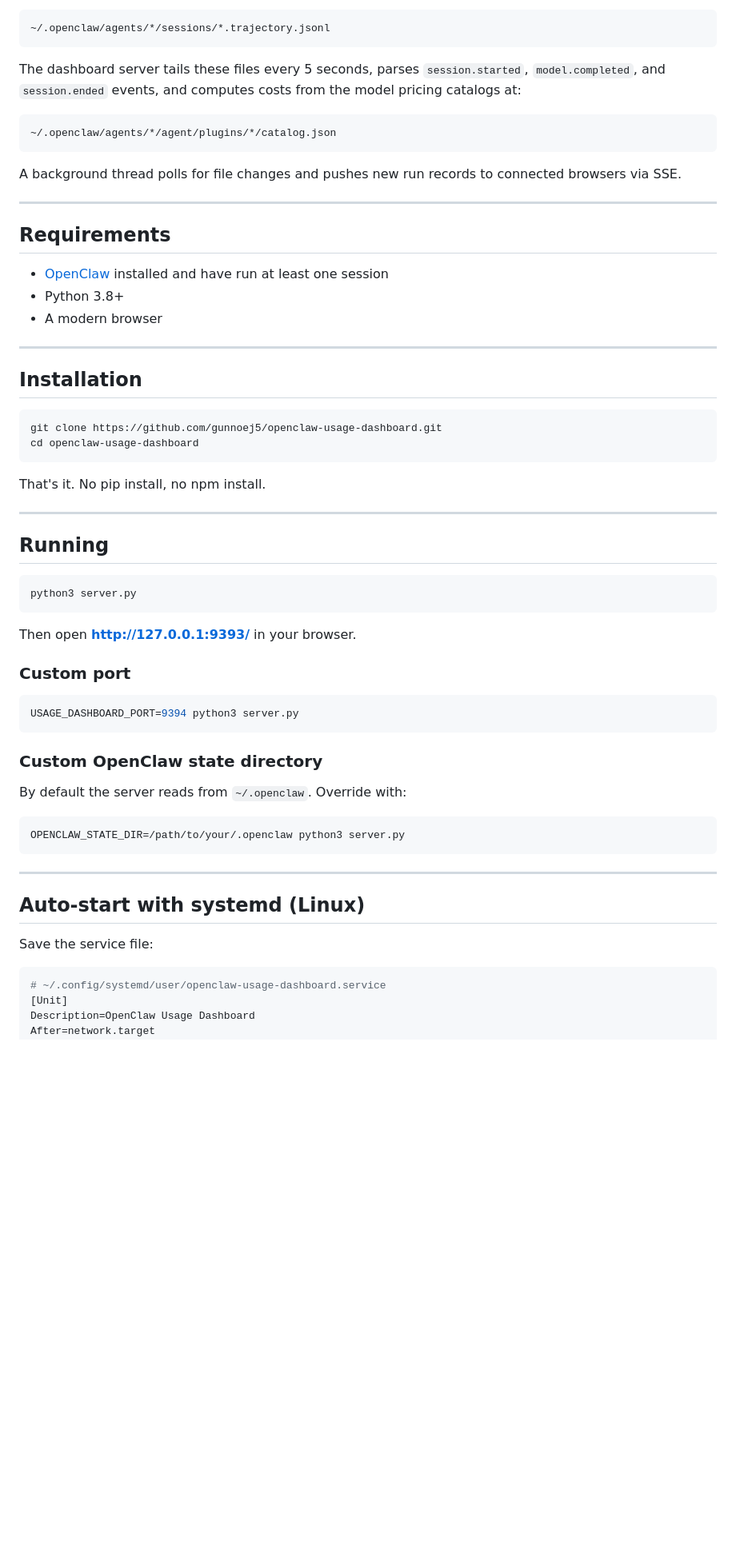
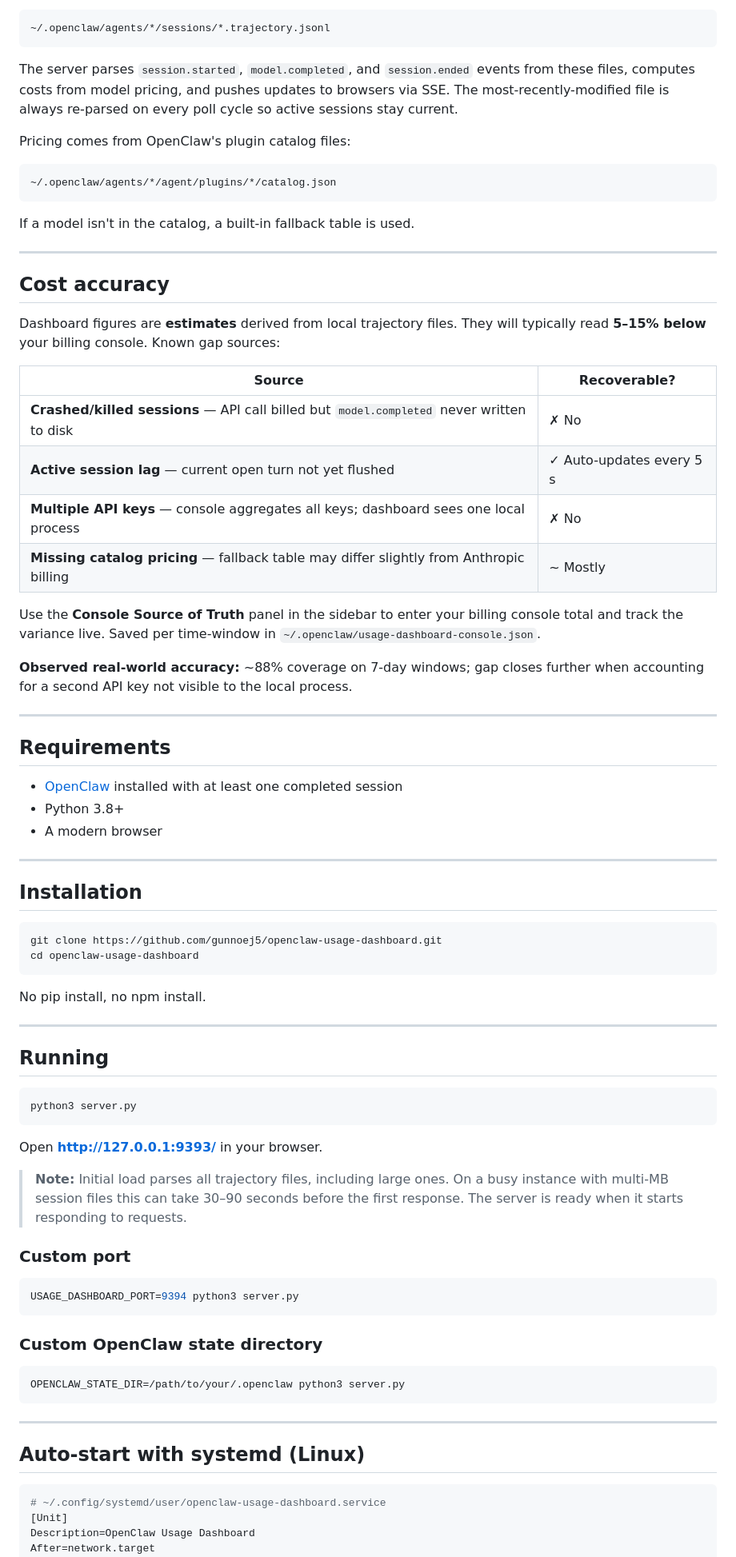
Before and after one commit to gunnoej5/openclaw-usage-dashboard, a Markdown page: README.md, the part around one of its changes. Shown at 80% size. GitHub-like rendering; blank space fills up the shorter version.

````diff
--- a/README.md
+++ b/README.md
@@ -34,19 +35,38 @@ OpenClaw writes a [trajectory JSONL](https://openclaw.ai) file for every session
 ~/.openclaw/agents/*/sessions/*.trajectory.jsonl
 ```
 
-The dashboard server tails these files every 5 seconds, parses `session.started`, `model.completed`, and `session.ended` events, and computes costs from the model pricing catalogs at:
+The server parses `session.started`, `model.completed`, and `session.ended` events from these files, computes costs from model pricing, and pushes updates to browsers via SSE. The most-recently-modified file is always re-parsed on every poll cycle so active sessions stay current.
+
+Pricing comes from OpenClaw's plugin catalog files:
 
 ```
 ~/.openclaw/agents/*/agent/plugins/*/catalog.json
 ```
 
-A background thread polls for file changes and pushes new run records to connected browsers via SSE.
+If a model isn't in the catalog, a built-in fallback table is used.
+
+---
+
+## Cost accuracy
+
+Dashboard figures are **estimates** derived from local trajectory files. They will typically read **5–15% below** your billing console. Known gap sources:
+
+| Source | Recoverable? |
+|---|---|
+| **Crashed/killed sessions** — API call billed but `model.completed` never written to disk | ✗ No |
+| **Active session lag** — current open turn not yet flushed | ✓ Auto-updates every 5 s |
+| **Multiple API keys** — console aggregates all keys; dashboard sees one local process | ✗ No |
+| **Missing catalog pricing** — fallback table may differ slightly from Anthropic billing | ~ Mostly |
+
+Use the **Console Source of Truth** panel in the sidebar to enter your billing console total and track the variance live. Saved per time-window in `~/.openclaw/usage-dashboard-console.json`.
+
+**Observed real-world accuracy:** ~88% coverage on 7-day windows; gap closes further when accounting for a second API key not visible to the local process.
 
 ---
 
 ## Requirements
 
-- [OpenClaw](https://openclaw.ai) installed and have run at least one session
+- [OpenClaw](https://openclaw.ai) installed with at least one completed session
 - Python 3.8+
 - A modern browser
 
@@ -59,7 +79,7 @@ git clone https://github.com/gunnoej5/openclaw-usage-dashboard.git
 cd openclaw-usage-dashboard
 ```
 
-That's it. No pip install, no npm install.
+No pip install, no npm install.
 
 ---
 
@@ -69,7 +89,9 @@ That's it. No pip install, no npm install.
 python3 server.py
 ```
 
-Then open **http://127.0.0.1:9393/** in your browser.
+Open **http://127.0.0.1:9393/** in your browser.
+
+> **Note:** Initial load parses all trajectory files, including large ones. On a busy instance with multi-MB session files this can take 30–90 seconds before the first response. The server is ready when it starts responding to requests.
 
 ### Custom port
 
@@ -79,8 +101,6 @@ USAGE_DASHBOARD_PORT=9394 python3 server.py
 
 ### Custom OpenClaw state directory
 
-By default the server reads from `~/.openclaw`. Override with:
-
 ```bash
 OPENCLAW_STATE_DIR=/path/to/your/.openclaw python3 server.py
 ```
@@ -88,8 +108,6 @@ OPENCLAW_STATE_DIR=/path/to/your/.openclaw python3 server.py
 ---
 
 ## Auto-start with systemd (Linux)
-
-Save the service file:
 
 ```ini
 # ~/.config/systemd/user/openclaw-usage-dashboard.service
````
Also changed, not shown: other parts of README.md (+52 -38 lines).
